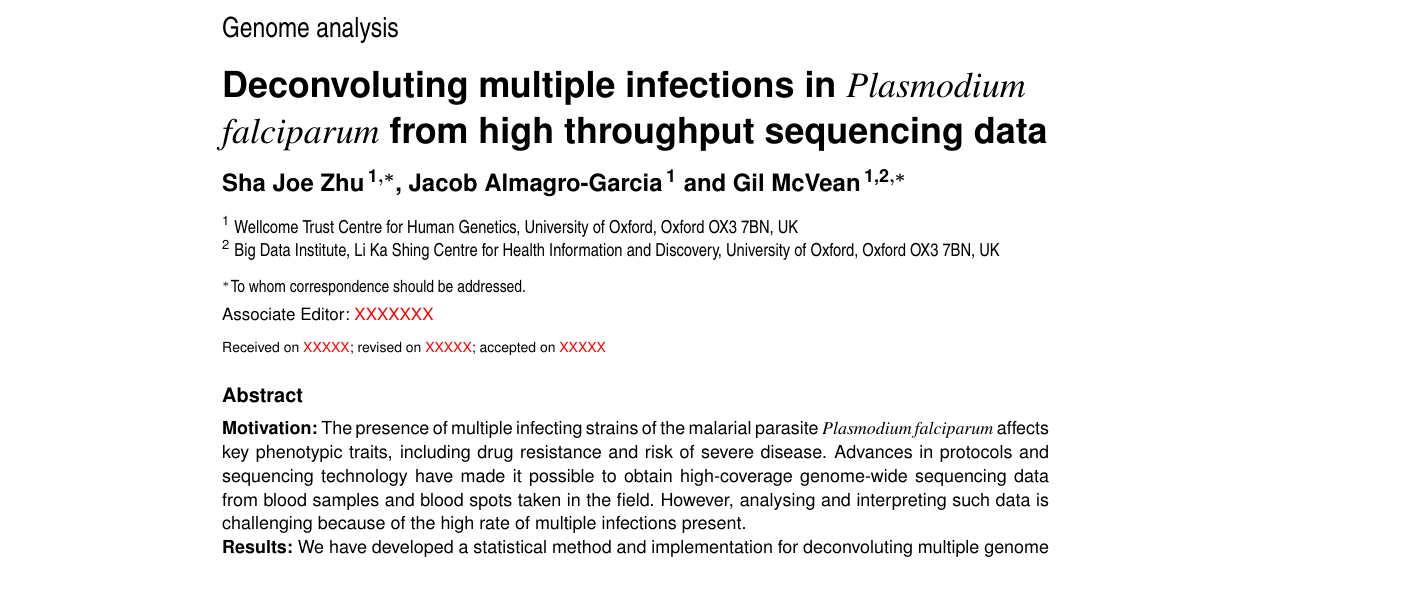
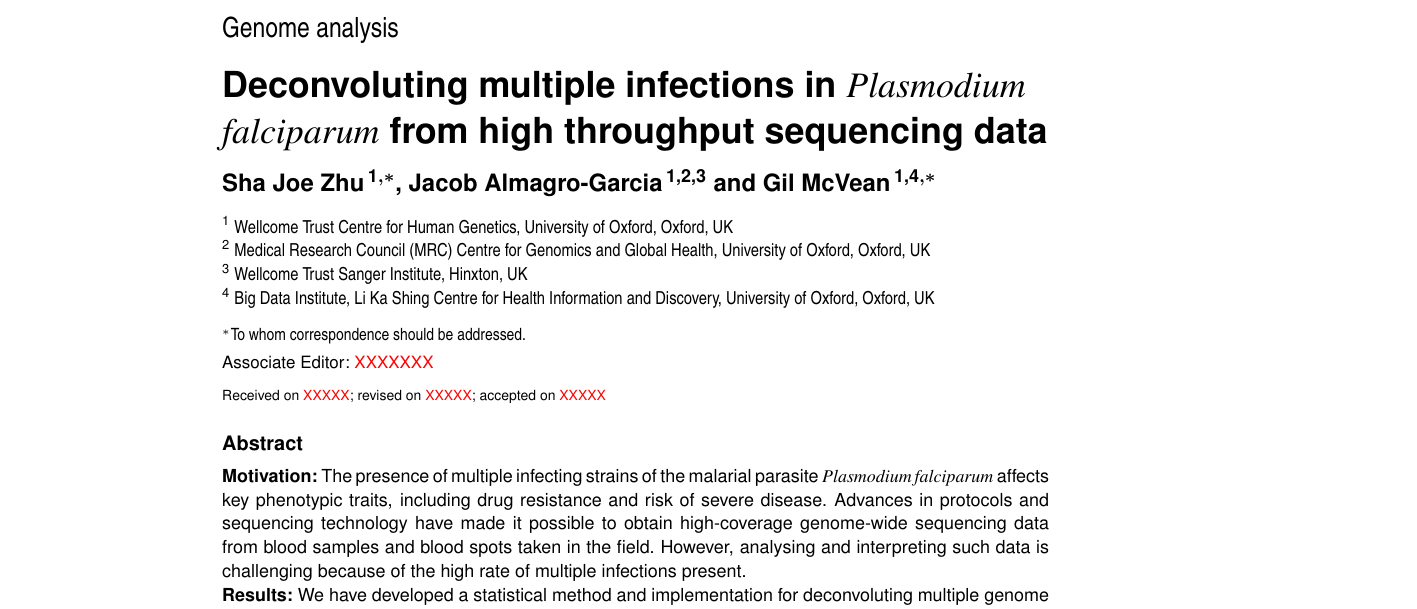
Before and after one commit to DEploid-dev/dEploidPaper, a LaTeX paper (bioInfo.tex): part of page 1 of 6, cut so that both start at the same text, the shorter picture padded with empty space. Compiled offline with XeLaTeX.

Commit message:
update jacob's afflication

```diff
--- a/bioInfo.tex
+++ b/bioInfo.tex
@@ -23,9 +23,12 @@
 \subtitle{Genome analysis}
 
 \title[Deconvoluting multiple infections]{Deconvoluting multiple infections in {\it Plasmodium falciparum} from high throughput sequencing data}
-\author[Zhu \textit{et~al}.]{Sha Joe Zhu\,$^{\text{\sfb 1},*}$, Jacob Almagro-Garcia\,$^{\text{\sfb 1}}$ and Gil McVean\,$^{\text{\sfb 1,2},*}$}
-\address{$^{\text{\sf 1}}$ Wellcome Trust Centre for Human Genetics, University of Oxford, Oxford OX3 7BN, UK \\
-$^{\text{\sf 2}}$ Big Data Institute, Li Ka Shing Centre for Health Information and Discovery, University of Oxford, Oxford OX3 7BN, UK }
+\author[Zhu \textit{et~al}.]{Sha Joe Zhu\,$^{\text{\sfb 1},*}$, Jacob Almagro-Garcia\,$^{\text{\sfb 1,2,3}}$ and Gil McVean\,$^{\text{\sfb 1,4},*}$}
+\address{$^{\text{\sf 1}}$ Wellcome Trust Centre for Human Genetics, University of Oxford, Oxford, UK \\
+$^{\text{\sf 2}}$ Medical Research Council (MRC) Centre for Genomics and Global Health, University of Oxford, Oxford, UK \\
+$^{\text{\sf 3}}$ Wellcome Trust Sanger Institute, Hinxton, UK \\
+$^{\text{\sf 4}}$ Big Data Institute, Li Ka Shing Centre for Health Information and Discovery, University of Oxford, Oxford, UK
+}
 
 \corresp{$^\ast$To whom correspondence should be addressed.}
 
```
Also changed, not shown: bioInfo.pdf.
